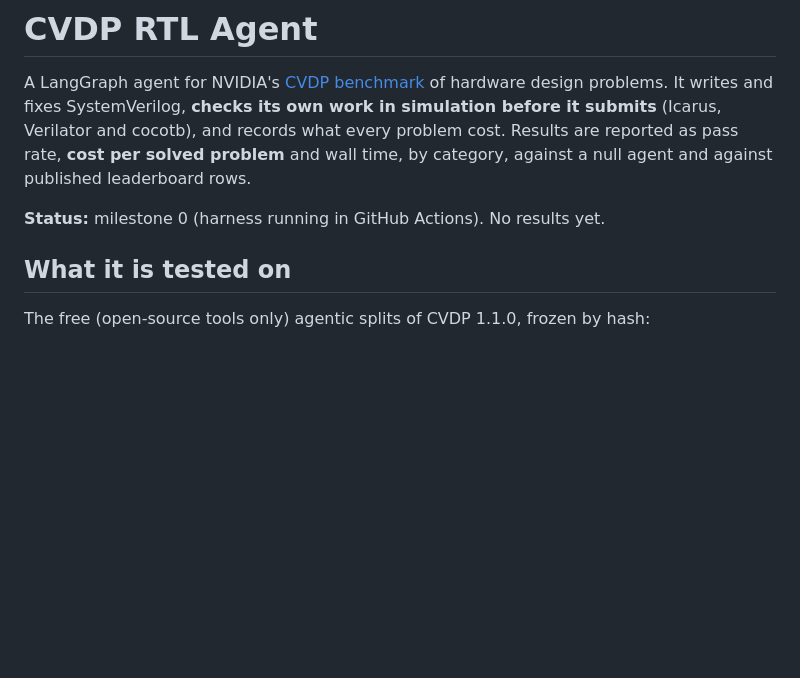
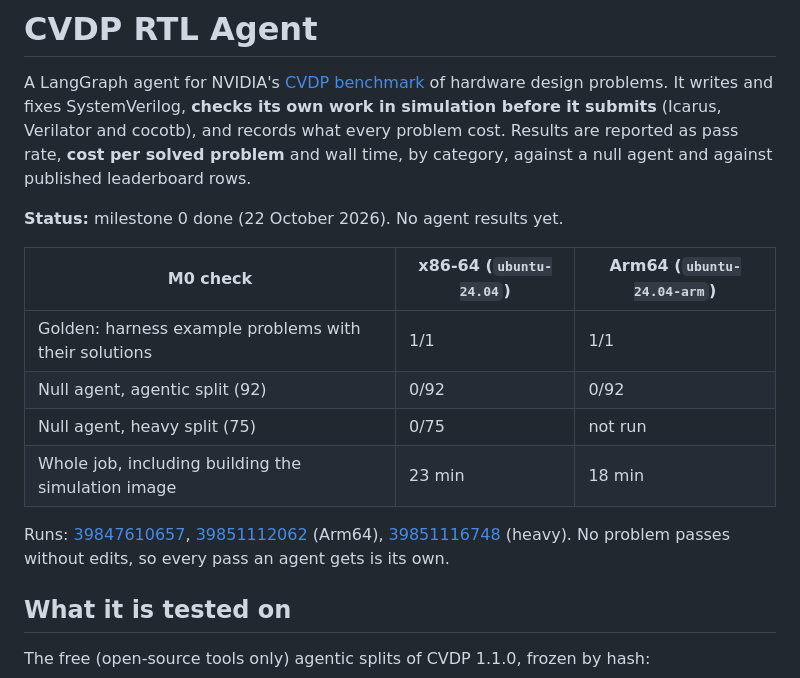
Before and after one commit to BrendanJamesLynskey/CVDP_RTL_Agent, a Markdown page: README.md, the part around the change. Rendered like a GitHub page; blank space fills up the shorter version.

Commit message:
M0 results: golden 1/1, null agent 0/92 and 0/75, x86-64 and Arm64
Co-Authored-By: Claude Opus 5.5 <noreply@anthropic.com>

```diff
--- a/README.md
+++ b/README.md
@@ -5,7 +5,19 @@ problems. It writes and fixes SystemVerilog, **checks its own work in simulation
 Verilator and cocotb), and records what every problem cost. Results are reported as pass rate, **cost per solved
 problem** and wall time, by category, against a null agent and against published leaderboard rows.
 
-**Status:** milestone 0 (harness running in GitHub Actions). No results yet.
+**Status:** milestone 0 done (22 October 2026). No agent results yet.
+
+| M0 check | x86-64 (`ubuntu-24.04`) | Arm64 (`ubuntu-24.04-arm`) |
+|---|---|---|
+| Golden: harness example problems with their solutions | 1/1 | 1/1 |
+| Null agent, agentic split (92) | 0/92 | 0/92 |
+| Null agent, heavy split (75) | 0/75 | not run |
+| Whole job, including building the simulation image | 23 min | 18 min |
+
+Runs: [39847610657](https://github.com/BrendanJamesLynskey/CVDP_RTL_Agent/actions/runs/39847610657),
+[39851112062](https://github.com/BrendanJamesLynskey/CVDP_RTL_Agent/actions/runs/39851112062) (Arm64),
+[39851116748](https://github.com/BrendanJamesLynskey/CVDP_RTL_Agent/actions/runs/39851116748) (heavy). No problem
+passes without edits, so every pass an agent gets is its own.
 
 ## What it is tested on
 
```
